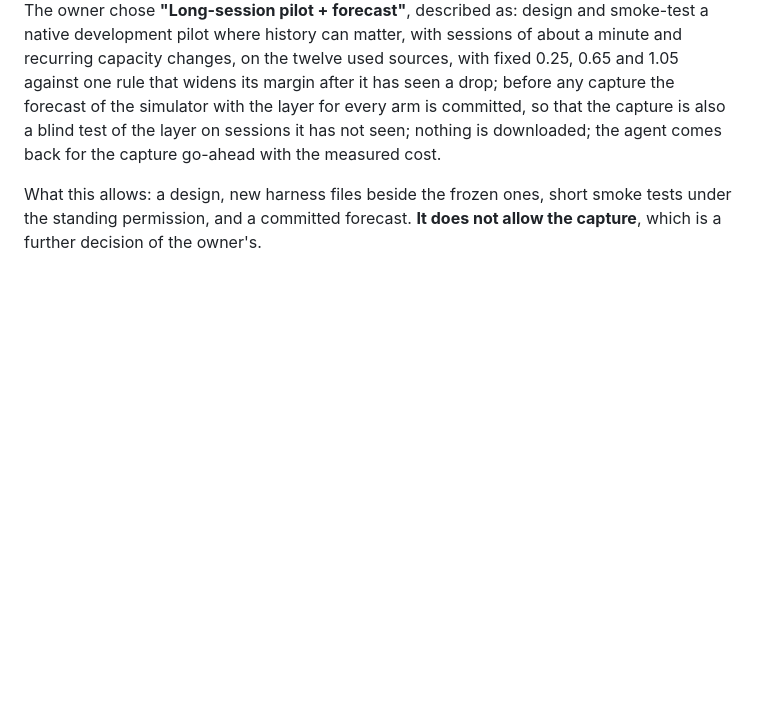
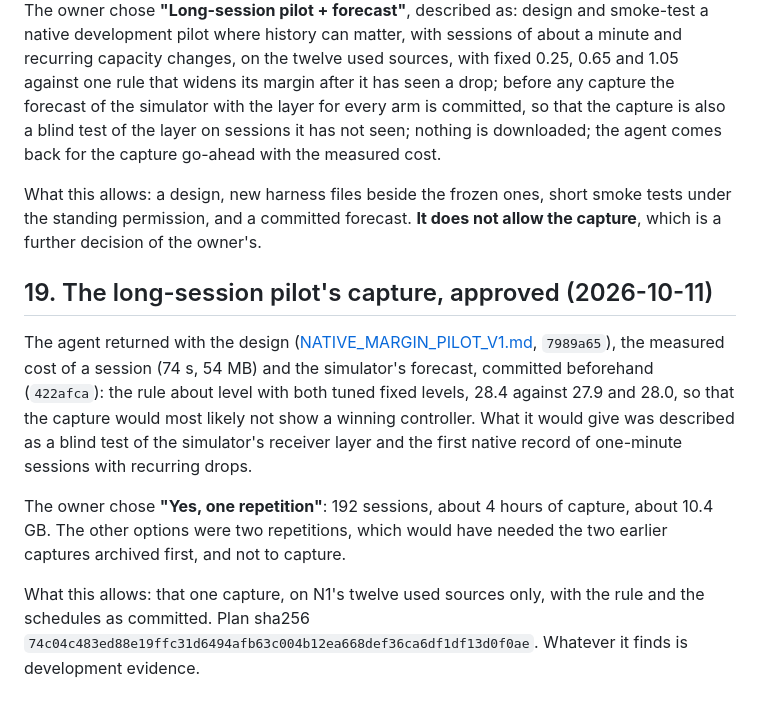
Before and after one commit to p-yan-6908/networkRLCD, a Markdown page: docs/NATIVE_PHASE_N1_DECISIONS.md, the part around the change. Rendered like a GitHub page; blank space fills up the shorter version.

Commit message:
Record the owner's go-ahead for the long-session pilot, one repetition
Co-Authored-By: Claude Opus 5.5 <noreply@anthropic.com>

```diff
--- a/docs/NATIVE_PHASE_N1_DECISIONS.md
+++ b/docs/NATIVE_PHASE_N1_DECISIONS.md
@@ -425,3 +425,19 @@ the capture go-ahead with the measured cost.
 What this allows: a design, new harness files beside the frozen ones, short smoke tests under
 the standing permission, and a committed forecast. **It does not allow the capture**, which is
 a further decision of the owner's.
+
+## 19. The long-session pilot's capture, approved (2026-10-11)
+
+The agent returned with the design ([NATIVE_MARGIN_PILOT_V1.md](NATIVE_MARGIN_PILOT_V1.md),
+`7989a65`), the measured cost of a session (74 s, 54 MB) and the simulator's forecast, committed
+beforehand (`422afca`): the rule about level with both tuned fixed levels, 28.4 against 27.9
+and 28.0, so that the capture would most likely not show a winning controller. What it would
+give was described as a blind test of the simulator's receiver layer and the first native
+record of one-minute sessions with recurring drops.
+
+The owner chose **"Yes, one repetition"**: 192 sessions, about 4 hours of capture, about
+10.4 GB. The other options were two repetitions, which would have needed the two earlier
+captures archived first, and not to capture.
+
+What this allows: that one capture, on N1's twelve used sources only, with the rule and the
+schedules as committed. Plan sha256 `74c04c483ed88e19ffc31d6494afb63c004b12ea668def36ca6df1df13d0f0ae`. Whatever it finds is development evidence.
```
